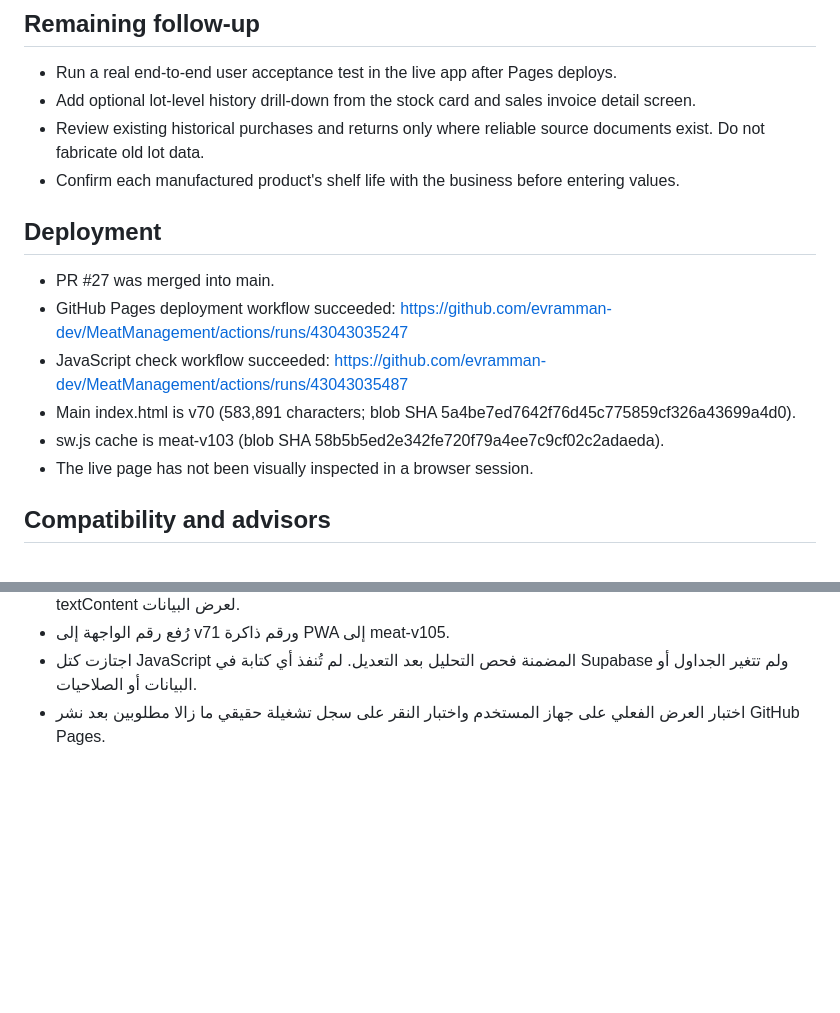
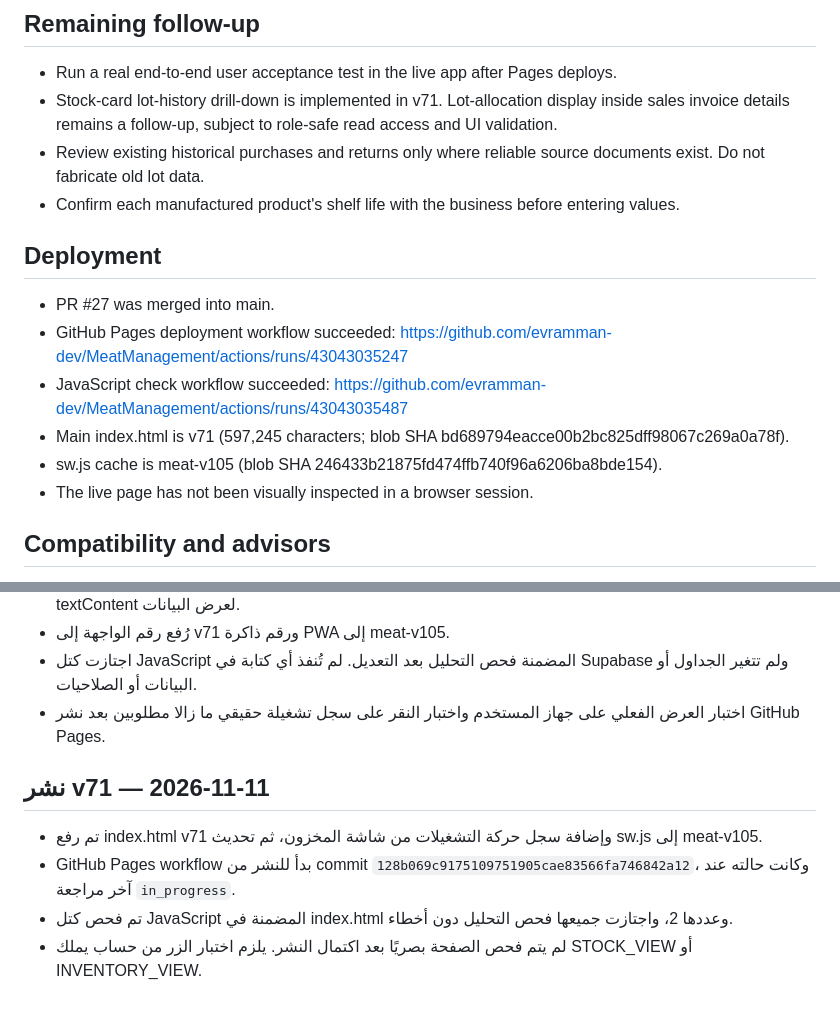
Before and after one commit to evramman-dev/MeatManagement, a Markdown page: QA_LOT_TRACEABILITY_2026-11-11.md, 2 parts joined by grey strips. GitHub-like rendering; blank space fills up the shorter version.

Commit message:
Refresh QA deployment baseline for v71

```diff
--- a/QA_LOT_TRACEABILITY_2026-11-11.md
+++ b/QA_LOT_TRACEABILITY_2026-11-11.md
@@ -69,7 +69,7 @@ Historical movements were not assigned fabricated lot allocations.
 
 ## Remaining follow-up
 - Run a real end-to-end user acceptance test in the live app after Pages deploys.
-- Add optional lot-level history drill-down from the stock card and sales invoice detail screen.
+- Stock-card lot-history drill-down is implemented in v71. Lot-allocation display inside sales invoice details remains a follow-up, subject to role-safe read access and UI validation.
 - Review existing historical purchases and returns only where reliable source documents exist. Do not fabricate old lot data.
 - Confirm each manufactured product's shelf life with the business before entering values.
 
@@ -77,8 +77,8 @@ Historical movements were not assigned fabricated lot allocations.
 - PR #27 was merged into main.
 - GitHub Pages deployment workflow succeeded: https://github.com/evramman-dev/MeatManagement/actions/runs/43043035247
 - JavaScript check workflow succeeded: https://github.com/evramman-dev/MeatManagement/actions/runs/43043035487
-- Main index.html is v70 (583,891 characters; blob SHA 5a4be7ed7642f76d45c775859cf326a43699a4d0).
-- sw.js cache is meat-v103 (blob SHA 58b5b5ed2e342fe720f79a4ee7c9cf02c2adaeda).
+- Main index.html is v71 (597,245 characters; blob SHA bd689794eacce00b2bc825dff98067c269a0a78f).
+- sw.js cache is meat-v105 (blob SHA 246433b21875fd474ffb740f96a6206ba8bde154).
 - The live page has not been visually inspected in a browser session.
 
 
@@ -335,3 +335,10 @@ Historical movements were not assigned fabricated lot allocations.
 - رُفع رقم الواجهة إلى v71 ورقم ذاكرة PWA إلى meat-v105.
 - اجتازت كتل JavaScript المضمنة فحص التحليل بعد التعديل. لم تُنفذ أي كتابة في Supabase ولم تتغير الجداول أو البيانات أو الصلاحيات.
 - اختبار العرض الفعلي على جهاز المستخدم واختبار النقر على سجل تشغيلة حقيقي ما زالا مطلوبين بعد نشر GitHub Pages.
+
+
+## نشر v71 — 2026-11-11
+- تم رفع index.html v71 وإضافة سجل حركة التشغيلات من شاشة المخزون، ثم تحديث sw.js إلى meat-v105.
+- GitHub Pages workflow بدأ للنشر من commit `128b069c9175109751905cae83566fa746842a12`، وكانت حالته عند آخر مراجعة `in_progress`.
+- تم فحص كتل JavaScript المضمنة في index.html وعددها 2، واجتازت جميعها فحص التحليل دون أخطاء.
+- لم يتم فحص الصفحة بصريًا بعد اكتمال النشر. يلزم اختبار الزر من حساب يملك STOCK_VIEW أو INVENTORY_VIEW.
```
